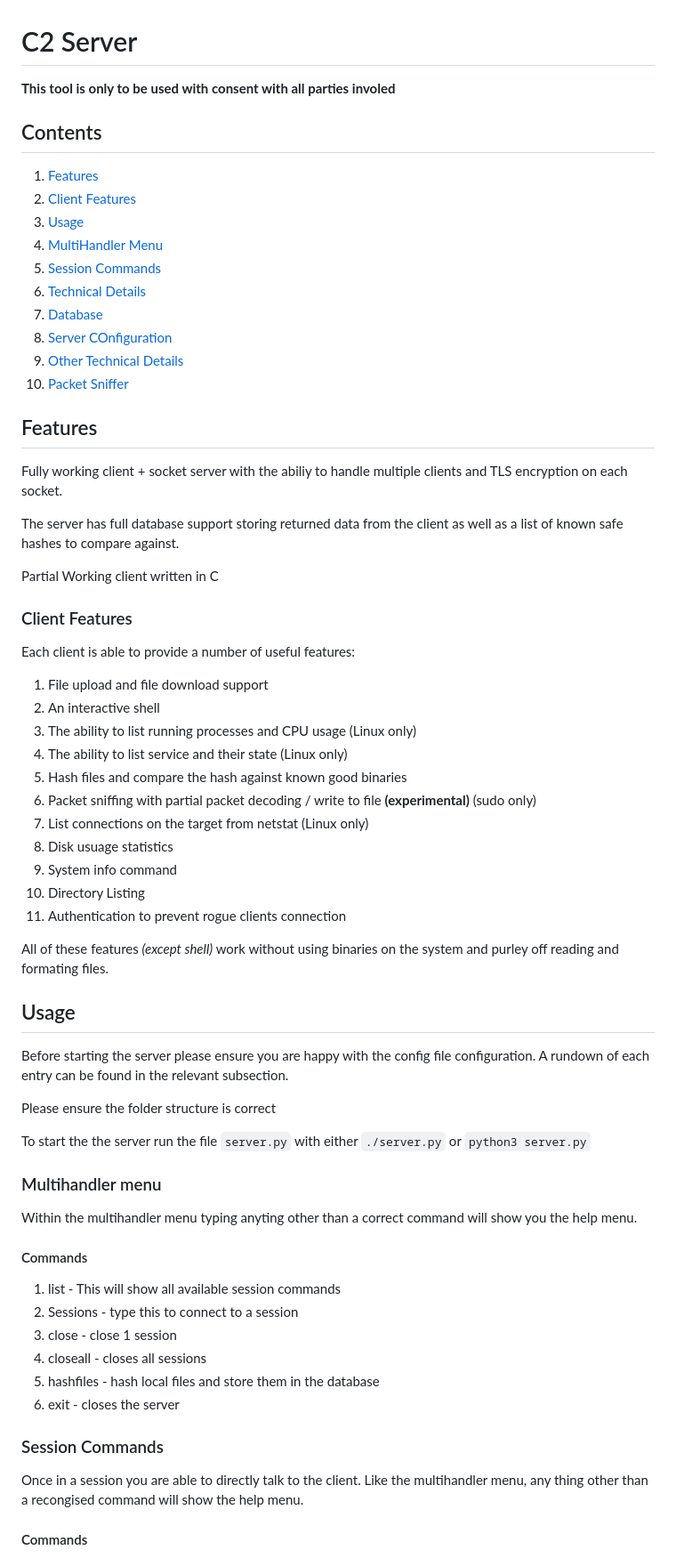
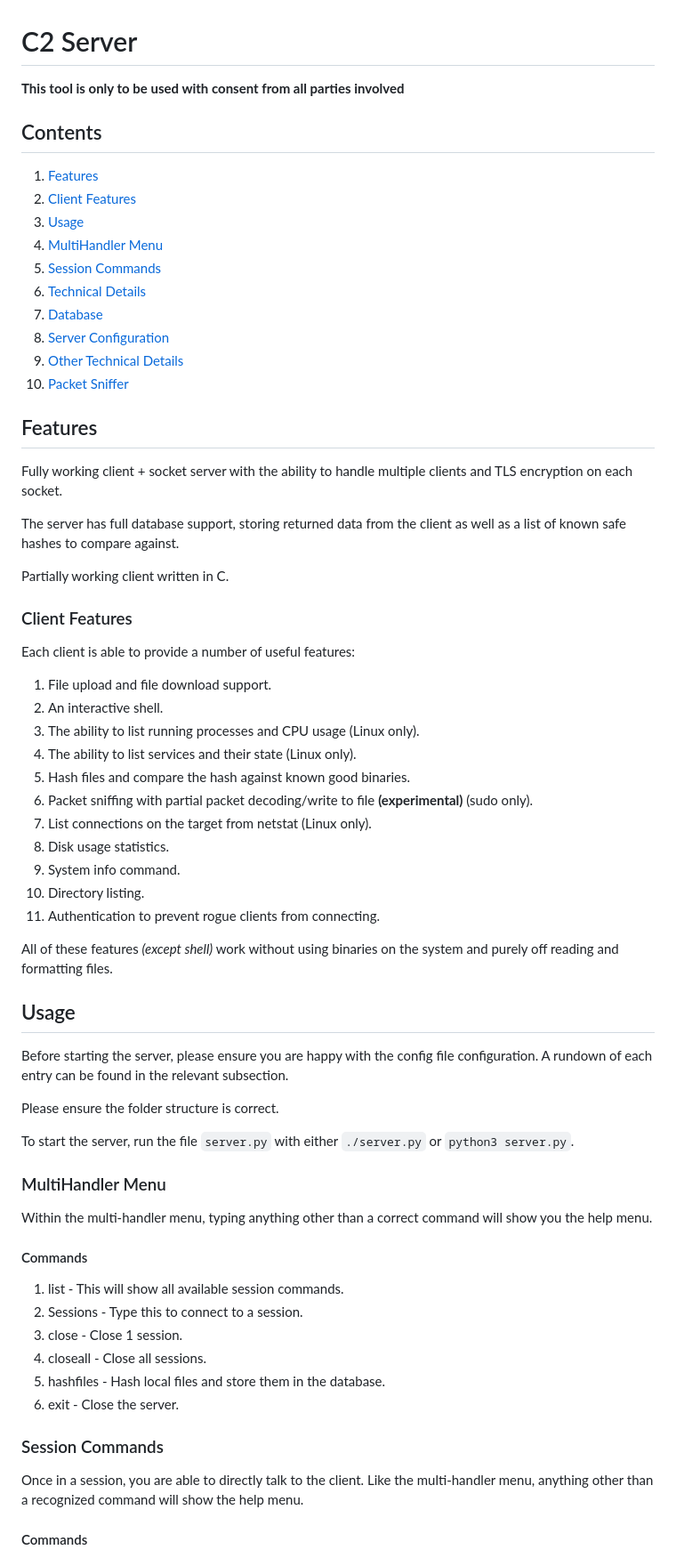
Before and after one commit to AFrenchBanana/PrometheanProxy, a Markdown page: README.MD, the part around the change printed below. Shown: that part at 89% size. Drawn GitHub-style.

```diff
--- a/README.MD
+++ b/README.MD
@@ -1,6 +1,6 @@
 # C2 Server
 
-**This tool is only to be used with consent with all parties involed**
+**This tool is only to be used with consent from all parties involved**
 
 ## Contents
 1. [Features](#features)
@@ -10,57 +10,56 @@
 5. [Session Commands](#session-commands)
 6. [Technical Details](#technical-details)
 7. [Database](#database)
-8. [Server COnfiguration](#server-configuration)
+8. [Server Configuration](#server-configuration)
 9. [Other Technical Details](#other-technical-details)
 10. [Packet Sniffer](#packet-sniffer)
 
 ## Features
 
-Fully working client + socket server with the abiliy to handle multiple clients and TLS encryption on each socket.
+Fully working client + socket server with the ability to handle multiple clients and TLS encryption on each socket.
 
-The server has full database support storing returned data from the client as well as a list of known safe hashes to compare against.
+The server has full database support, storing returned data from the client as well as a list of known safe hashes to compare against.
 
-Partial Working client written in C
-
+Partially working client written in C.
 
 ### Client Features
 Each client is able to provide a number of useful features:
 
-1. File upload and file download support
-2. An interactive shell
-3. The ability to list running processes and CPU usage (Linux only)
-4. The ability to list service and their state (Linux only)
-5. Hash files and compare the hash against known good binaries
-6. Packet sniffing with partial packet decoding / write to file **(experimental)** (sudo only)
-7. List connections on the target from netstat (Linux only)
-8. Disk usuage statistics
-9. System info command
-10. Directory Listing
-11. Authentication to prevent rogue clients connection
+1. File upload and file download support.
+2. An interactive shell.
+3. The ability to list running processes and CPU usage (Linux only).
+4. The ability to list services and their state (Linux only).
+5. Hash files and compare the hash against known good binaries.
+6. Packet sniffing with partial packet decoding/write to file **(experimental)** (sudo only).
+7. List connections on the target from netstat (Linux only).
+8. Disk usage statistics.
+9. System info command.
+10. Directory listing.
+11. Authentication to prevent rogue clients from connecting.
 
-All of these features *(except shell)* work without using binaries on the system and purley off reading and formating files.
+All of these features *(except shell)* work without using binaries on the system and purely off reading and formatting files.
 
 ## Usage
 
-Before starting the server please ensure you are happy with the config file configuration. A rundown of each entry can be found in the relevant subsection.
+Before starting the server, please ensure you are happy with the config file configuration. A rundown of each entry can be found in the relevant subsection.
 
-Please ensure the folder structure is correct
+Please ensure the folder structure is correct.
 
-To start the the server run the file `server.py` with either `./server.py` or `python3 server.py`
+To start the server, run the file `server.py` with either `./server.py` or `python3 server.py`.
 
-### Multihandler menu
+### MultiHandler Menu
 
-Within the multihandler menu typing anyting other than a correct command will show you the help menu.
+Within the multi-handler menu, typing anything other than a correct command will show you the help menu.
 
 #### Commands
-1. list - This will show all available session commands
-2. Sessions - type this to connect to a session
-3. close - close 1 session
-4. closeall - closes all sessions
-5. hashfiles - hash local files and store them in the database
-6. exit - closes the server
+1. list - This will show all available session commands.
+2. Sessions - Type this to connect to a session.
+3. close - Close 1 session.
+4. closeall - Close all sessions.
+5. hashfiles - Hash local files and store them in the database.
+6. exit - Close the server.
 
 ### Session Commands
-Once in a session you are able to directly talk to the client. Like the multihandler menu, any thing other than a recongised command will show the help menu.
+Once in a session, you are able to directly talk to the client. Like the multi-handler menu, anything other than a recognized command will show the help menu.
 
 #### Commands
```
Also changed, not shown: other parts of README.MD (+70 -85 lines).
